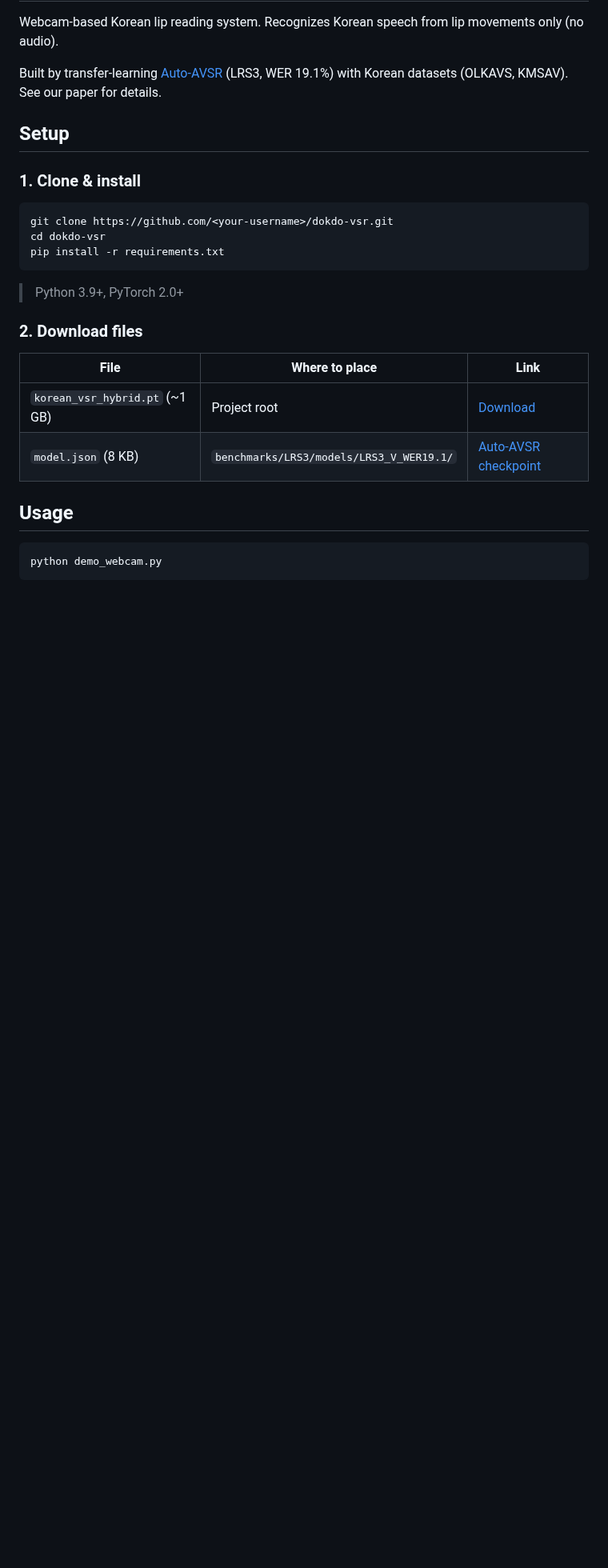
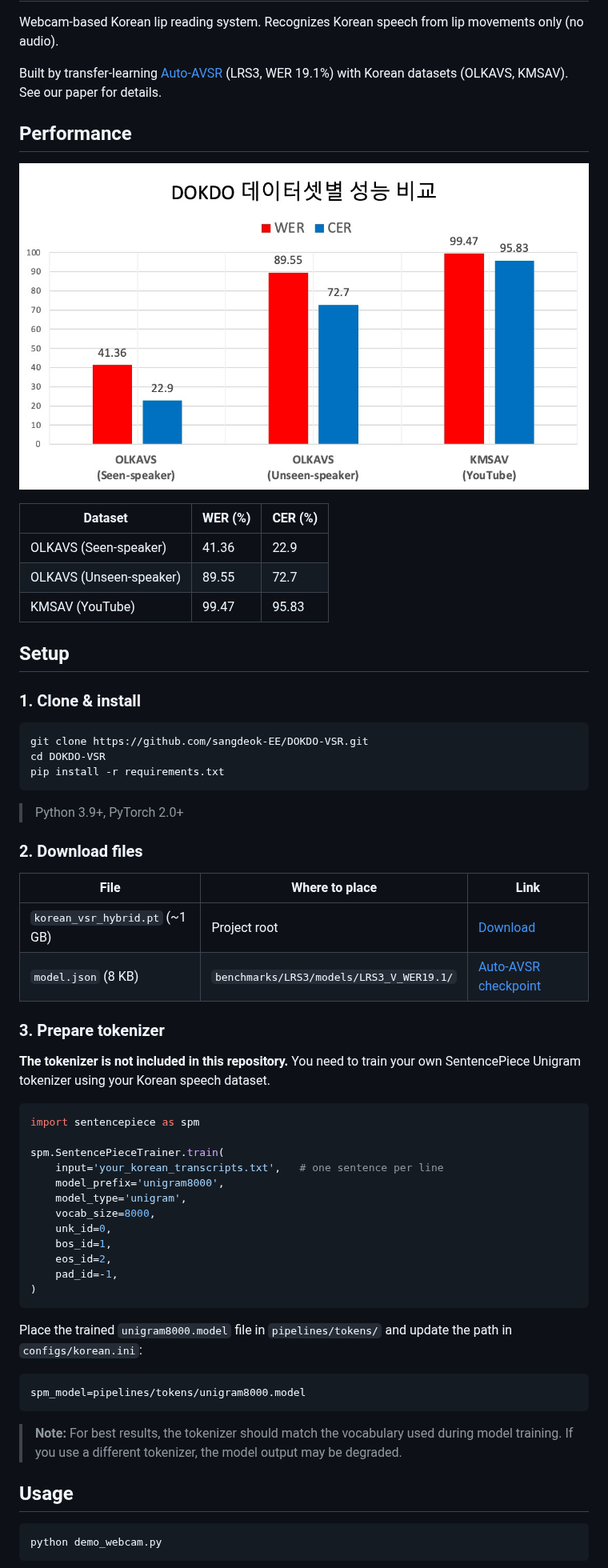
Before and after one commit to sangdeok-EE/DOKDO-VSR, a Markdown page: README.md, the part around one of its changes. Shown at 80% size. Drawn GitHub-style; pictures changed too: assets/result.jpeg (added); blank space fills up the shorter version.

````diff
--- a/README.md
+++ b/README.md
@@ -4,13 +4,23 @@ Webcam-based Korean lip reading system. Recognizes Korean speech from lip moveme
 
 Built by transfer-learning [Auto-AVSR](https://github.com/mpc001/auto_avsr) (LRS3, WER 19.1%) with Korean datasets (OLKAVS, KMSAV). See our paper for details.
 
+## Performance
+
+![DOKDO Performance](assets/result.jpeg)
+
+| Dataset | WER (%) | CER (%) |
+|---------|---------|---------|
+| OLKAVS (Seen-speaker) | 41.36 | 22.9 |
+| OLKAVS (Unseen-speaker) | 89.55 | 72.7 |
+| KMSAV (YouTube) | 99.47 | 95.83 |
+
 ## Setup
 
 ### 1. Clone & install
 
 ```bash
-git clone https://github.com/<your-username>/dokdo-vsr.git
-cd dokdo-vsr
+git clone https://github.com/sangdeok-EE/DOKDO-VSR.git
+cd DOKDO-VSR
 pip install -r requirements.txt
 ```
 
@@ -22,6 +32,33 @@ pip install -r requirements.txt
 |------|---------------|------|
 | `korean_vsr_hybrid.pt` (~1 GB) | Project root | [Download](https://huggingface.co/dlvusgks/dokdo-vsr) |
 | `model.json` (8 KB) | `benchmarks/LRS3/models/LRS3_V_WER19.1/` | [Auto-AVSR checkpoint](https://drive.google.com/file/d/1t8RHhzDTTvOQkLQhmK1LZGnXRRXOXGi6/view) |
+
+### 3. Prepare tokenizer
+
+**The tokenizer is not included in this repository.** You need to train your own SentencePiece Unigram tokenizer using your Korean speech dataset.
+
+```python
+import sentencepiece as spm
+
+spm.SentencePieceTrainer.train(
+    input='your_korean_transcripts.txt',   # one sentence per line
+    model_prefix='unigram8000',
+    model_type='unigram',
+    vocab_size=8000,
+    unk_id=0,
+    bos_id=1,
+    eos_id=2,
+    pad_id=-1,
+)
+```
+
+Place the trained `unigram8000.model` file in `pipelines/tokens/` and update the path in `configs/korean.ini`:
+
+```ini
+spm_model=pipelines/tokens/unigram8000.model
+```
+
+> **Note:** For best results, the tokenizer should match the vocabulary used during model training. If you use a different tokenizer, the model output may be degraded.
 
 ## Usage
 
````
Also changed, not shown: other parts of README.md (+55 -4 lines), 3 other files.
